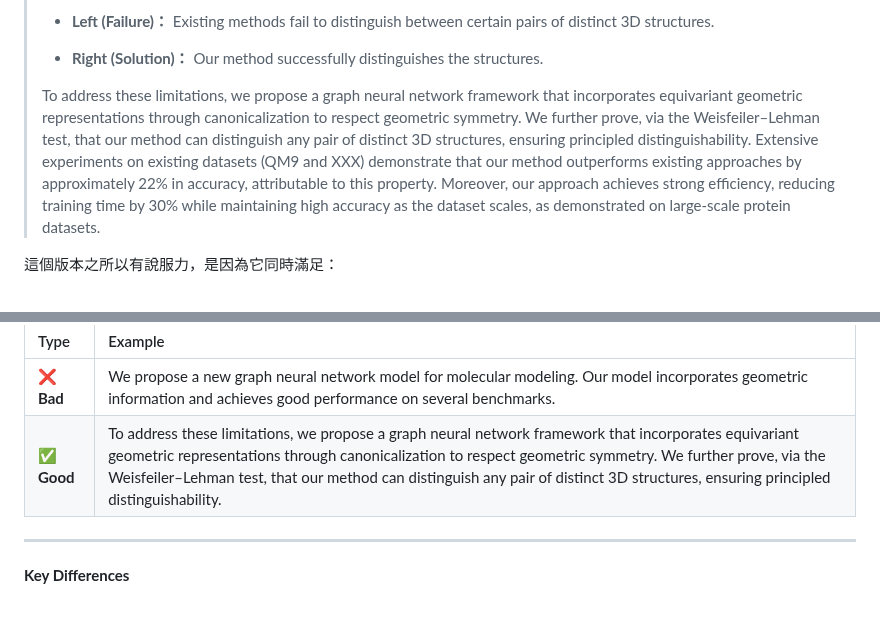
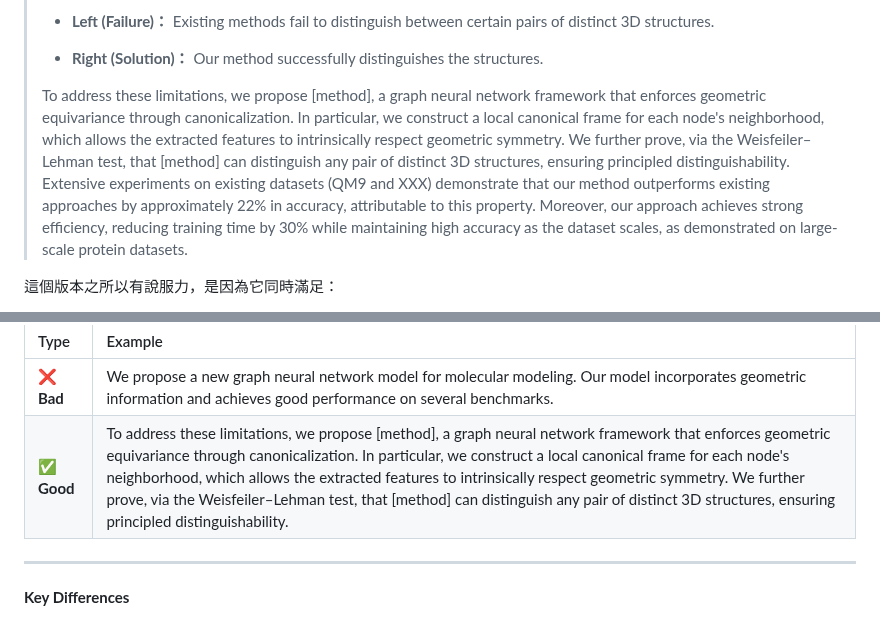
Before and after one commit to shihhsinwang0214/persnoal_website, a Markdown page: notes/zh/write-intro.md, 2 parts joined by grey strips. GitHub-like rendering.

```diff
--- a/notes/zh/write-intro.md
+++ b/notes/zh/write-intro.md
@@ -33,7 +33,7 @@
 >
 > - **Right (Solution)：** Our method successfully distinguishes the structures.
 >
->To address these limitations, we propose a graph neural network framework that incorporates equivariant geometric representations through canonicalization to respect geometric symmetry. We further prove, via the Weisfeiler–Lehman test, that our method can distinguish any pair of distinct 3D structures, ensuring principled distinguishability. Extensive experiments on existing datasets (QM9 and XXX) demonstrate that our method outperforms existing approaches by approximately 22% in accuracy, attributable to this property. Moreover, our approach achieves strong efficiency, reducing training time by 30% while maintaining high accuracy as the dataset scales, as demonstrated on large-scale protein datasets.
+>To address these limitations, we propose [method], a graph neural network framework that enforces geometric equivariance through canonicalization. In particular, we construct a local canonical frame for each node's neighborhood, which allows the extracted features to intrinsically respect geometric symmetry. We further prove, via the Weisfeiler–Lehman test, that [method] can distinguish any pair of distinct 3D structures, ensuring principled distinguishability. Extensive experiments on existing datasets (QM9 and XXX) demonstrate that our method outperforms existing approaches by approximately 22% in accuracy, attributable to this property. Moreover, our approach achieves strong efficiency, reducing training time by 30% while maintaining high accuracy as the dataset scales, as demonstrated on large-scale protein datasets.
 
 這個版本之所以有說服力，是因為它同時滿足：
 
@@ -157,7 +157,7 @@
 | Type | Example |
 |:---|:---|
 | ❌ **Bad** | We propose a new graph neural network model for molecular modeling. Our model incorporates geometric information and achieves good performance on several benchmarks. |
-| ✅ **Good** | To address these limitations, we propose a graph neural network framework that incorporates equivariant geometric representations through canonicalization to respect geometric symmetry. We further prove, via the Weisfeiler–Lehman test, that our method can distinguish any pair of distinct 3D structures, ensuring principled distinguishability. |
+| ✅ **Good** | To address these limitations, we propose [method], a graph neural network framework that enforces geometric equivariance through canonicalization. In particular, we construct a local canonical frame for each node's neighborhood, which allows the extracted features to intrinsically respect geometric symmetry. We further prove, via the Weisfeiler–Lehman test, that [method] can distinguish any pair of distinct 3D structures, ensuring principled distinguishability. |
 
 ---
 
```
